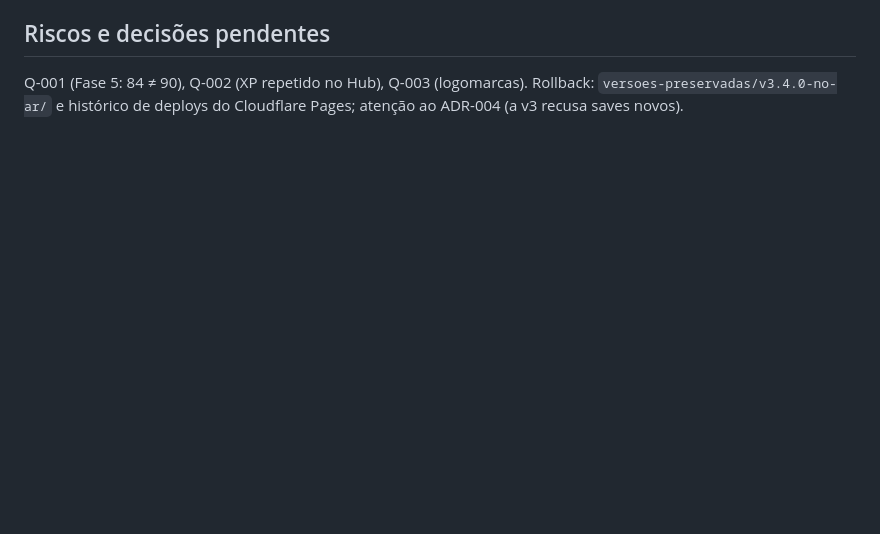
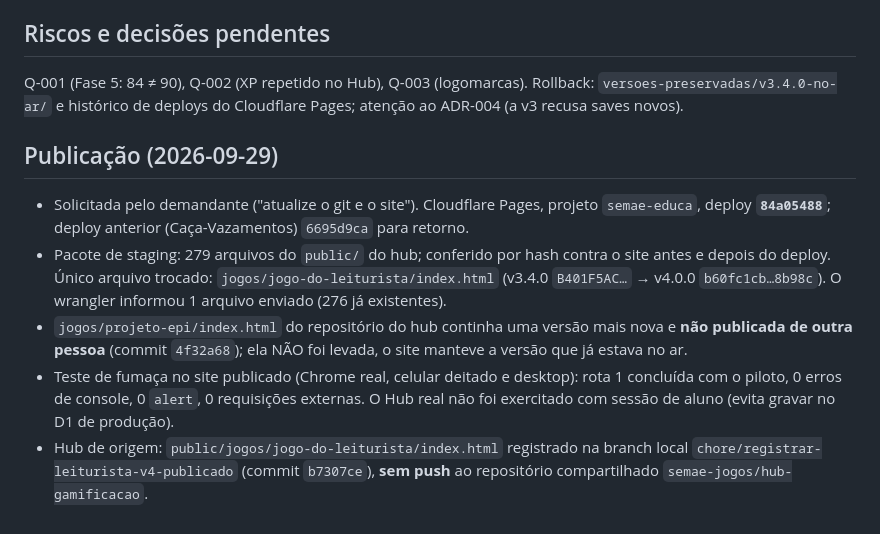
Before and after one commit to mauriciopinheiro/jogo-do-leiturista, a Markdown page: docs/evidencias/EVID-2026-003.md, the part around the change. Rendered like a GitHub page; blank space fills up the shorter version.

Commit message:
docs(leiturista): registrar publicacao da v4.0.0 (deploy 84a05488) na evidencia
Co-Authored-By: Claude Sonnet 5.5 <noreply@anthropic.com>

```diff
--- a/docs/evidencias/EVID-2026-003.md
+++ b/docs/evidencias/EVID-2026-003.md
@@ -72,3 +72,11 @@ Uma primeira versão do cenário custava 6,8–15,4 ms (cópia de bitmaps com es
 ## Riscos e decisões pendentes
 
 Q-001 (Fase 5: 84 ≠ 90), Q-002 (XP repetido no Hub), Q-003 (logomarcas). Rollback: `versoes-preservadas/v3.4.0-no-ar/` e histórico de deploys do Cloudflare Pages; atenção ao ADR-004 (a v3 recusa saves novos).
+
+## Publicação (2026-09-29)
+
+- Solicitada pelo demandante ("atualize o git e o site"). Cloudflare Pages, projeto `semae-educa`, deploy **`84a05488`**; deploy anterior (Caça-Vazamentos) `6695d9ca` para retorno.
+- Pacote de staging: 279 arquivos do `public/` do hub; conferido por hash contra o site antes e depois do deploy. Único arquivo trocado: `jogos/jogo-do-leiturista/index.html` (v3.4.0 `B401F5AC…` → v4.0.0 `b60fc1cb…8b98c`). O wrangler informou 1 arquivo enviado (276 já existentes).
+- `jogos/projeto-epi/index.html` do repositório do hub continha uma versão mais nova e **não publicada de outra pessoa** (commit `4f32a68`); ela NÃO foi levada, o site manteve a versão que já estava no ar.
+- Teste de fumaça no site publicado (Chrome real, celular deitado e desktop): rota 1 concluída com o piloto, 0 erros de console, 0 `alert`, 0 requisições externas. O Hub real não foi exercitado com sessão de aluno (evita gravar no D1 de produção).
+- Hub de origem: `public/jogos/jogo-do-leiturista/index.html` registrado na branch local `chore/registrar-leiturista-v4-publicado` (commit `b7307ce`), **sem push** ao repositório compartilhado `semae-jogos/hub-gamificacao`.
```
